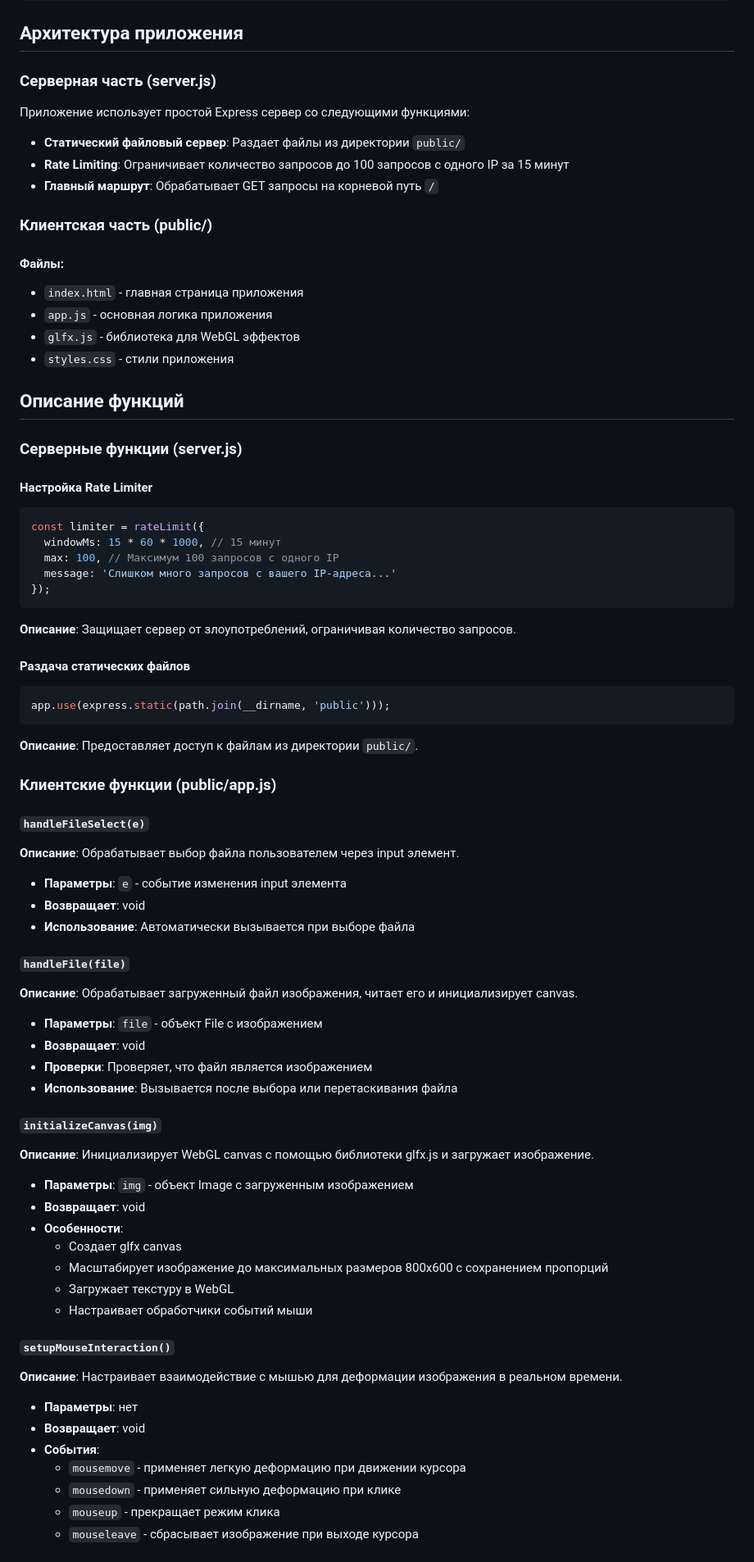
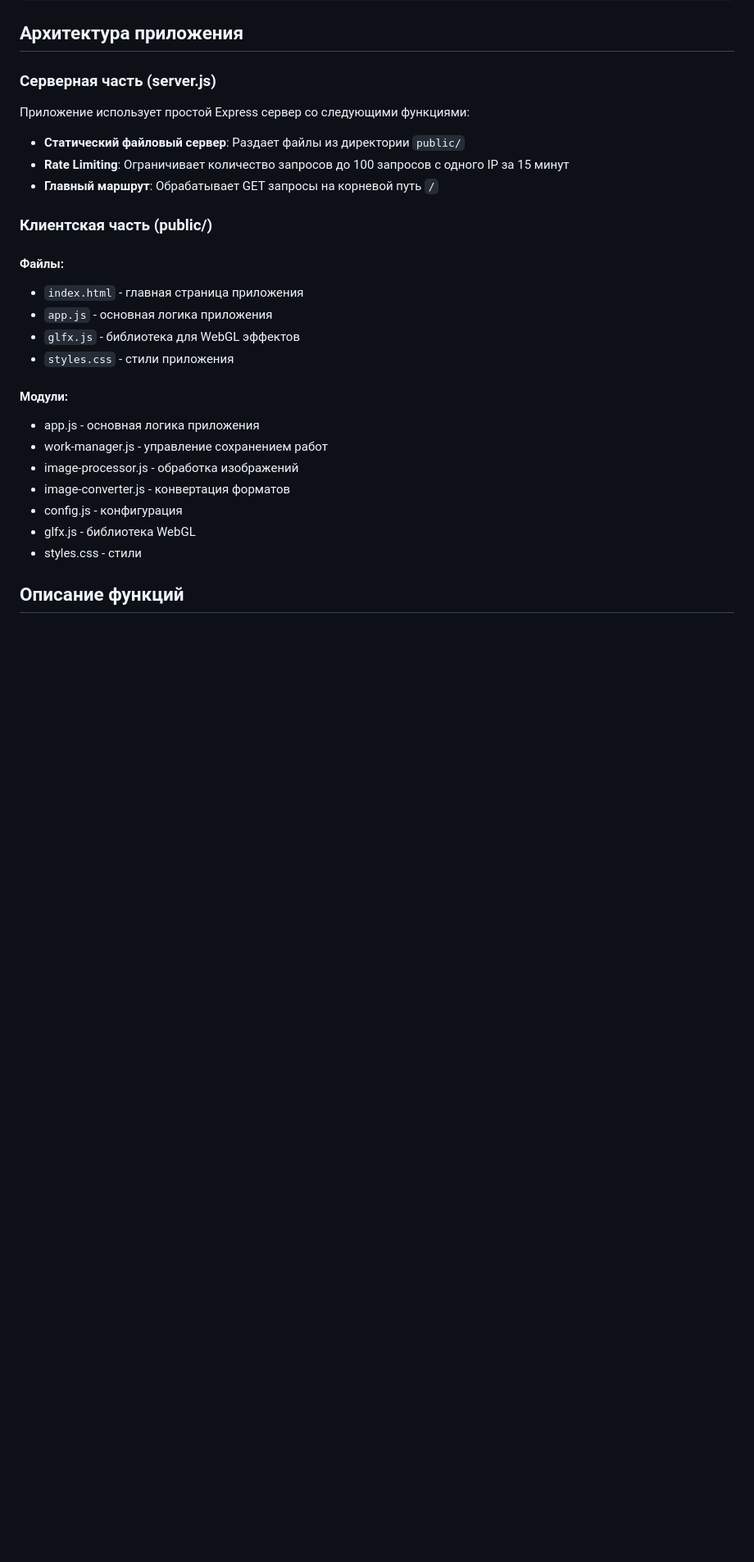
Before and after one commit to Efidripy/sojmieblo, a Markdown page: README.md, the part around one of its changes. Shown at 82% size. Rendered like a GitHub page; blank space fills up the shorter version.

Commit message:
Clean up README.md: Remove duplicate content and add modules section
Co-authored-by: Efidripy <253369543+Efidripy@users.noreply.github.com>

````diff
--- a/README.md
+++ b/README.md
@@ -364,58 +364,13 @@ deformation: {
 - `glfx.js` - библиотека для WebGL эффектов
 - `styles.css` - стили приложения
 
+#### Модули:
+- app.js - основная логика приложения
+- work-manager.js - управление сохранением работ
+- image-processor.js - обработка изображений
+- image-converter.js - конвертация форматов
+- config.js - конфигурация
+- glfx.js - библиотека WebGL
+- styles.css - стили
+
 ## Описание функций
-
-### Серверные функции (server.js)
-
-#### Настройка Rate Limiter
-```javascript
-const limiter = rateLimit({
-  windowMs: 15 * 60 * 1000, // 15 минут
-  max: 100, // Максимум 100 запросов с одного IP
-  message: 'Слишком много запросов с вашего IP-адреса...'
-});
-```
-**Описание**: Защищает сервер от злоупотреблений, ограничивая количество запросов.
-
-#### Раздача статических файлов
-```javascript
-app.use(express.static(path.join(__dirname, 'public')));
-```
-**Описание**: Предоставляет доступ к файлам из директории `public/`.
-
-### Клиентские функции (public/app.js)
-
-#### `handleFileSelect(e)`
-**Описание**: Обрабатывает выбор файла пользователем через input элемент.
-- **Параметры**: `e` - событие изменения input элемента
-- **Возвращает**: void
-- **Использование**: Автоматически вызывается при выборе файла
-
-#### `handleFile(file)`
-**Описание**: Обрабатывает загруженный файл изображения, читает его и инициализирует canvas.
-- **Параметры**: `file` - объект File с изображением
-- **Возвращает**: void
-- **Проверки**: Проверяет, что файл является изображением
-- **Использование**: Вызывается после выбора или перетаскивания файла
-
-#### `initializeCanvas(img)`
-**Описание**: Инициализирует WebGL canvas с помощью библиотеки glfx.js и загружает изображение.
-- **Параметры**: `img` - объект Image с загруженным изображением
-- **Возвращает**: void
-- **Особенности**:
-  - Создает glfx canvas
-  - Масштабирует изображение до максимальных размеров 800x600 с сохранением пропорций
-  - Загружает текстуру в WebGL
-  - Настраивает обработчики событий мыши
-
-#### `setupMouseInteraction()`
-**Описание**: Настраивает взаимодействие с мышью для деформации изображения в реальном времени.
-- **Параметры**: нет
-- **Возвращает**: void
-- **События**:
-  - `mousemove` - применяет легкую деформацию при движении курсора
-  - `mousedown` - применяет сильную деформацию при клике
-  - `mouseup` - прекращает режим клика
-  - `mouseleave` - сбрасывает изображение при выходе курсора
-
````
Also changed, not shown: other parts of README.md (+6 -54 lines).
